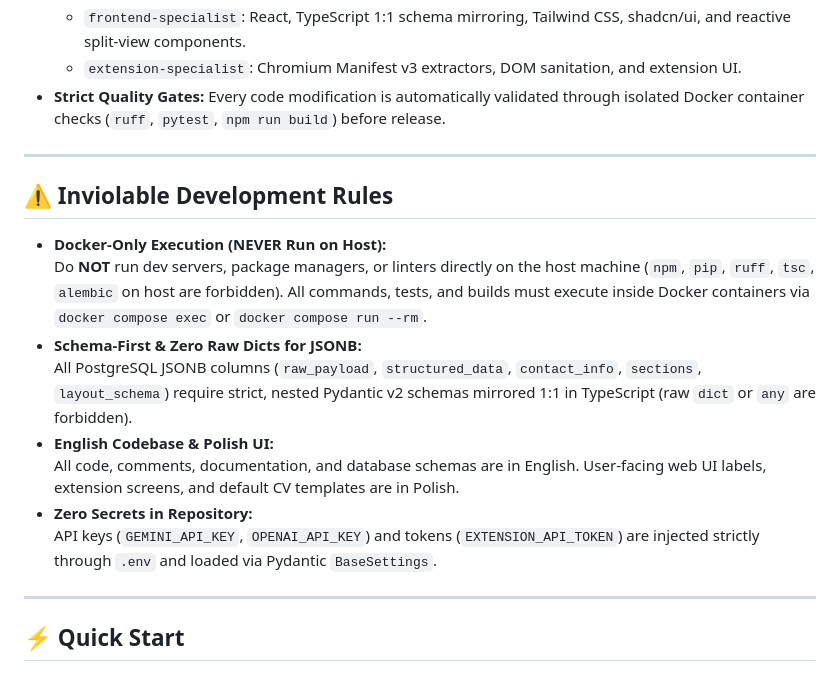
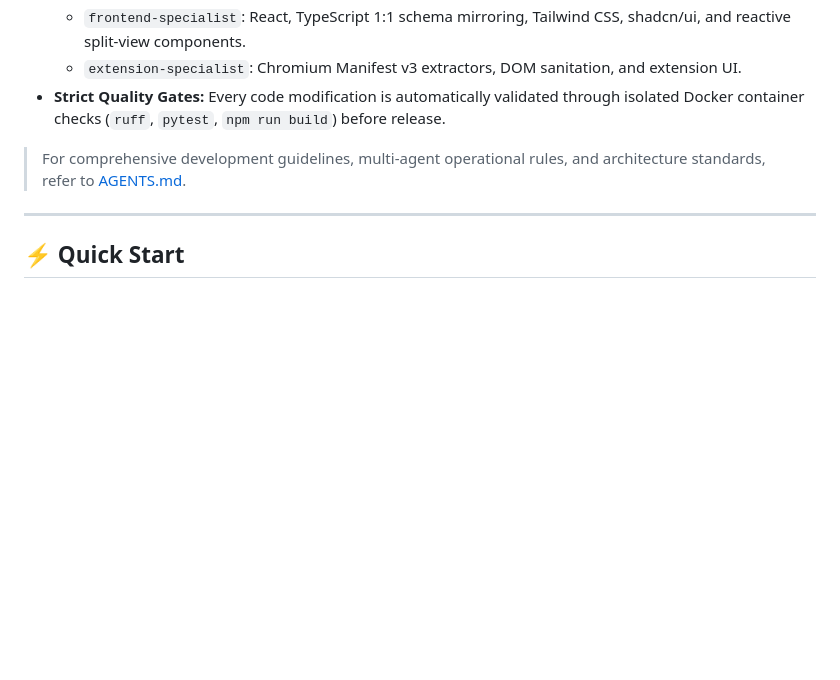
Before and after one commit to Adamad7/kandid-flow, a Markdown page: README.md, the part around the change. Drawn GitHub-style; blank space fills up the shorter version.

Commit message:
docs(readme): remove internal development rules in favor of AGENTS.md link
- Remove verbose Inviolable Development Rules section from public README
- Add direct link to AGENTS.md in the Agentic Software Engineering section for contributor and agent guidelines

```diff
--- a/README.md
+++ b/README.md
@@ -118,18 +118,7 @@ KandidFlow was designed and built utilizing **Agentic Software Engineering** pri
   - `extension-specialist`: Chromium Manifest v3 extractors, DOM sanitation, and extension UI.
 - **Strict Quality Gates:** Every code modification is automatically validated through isolated Docker container checks (`ruff`, `pytest`, `npm run build`) before release.
 
----
-
-## ⚠️ Inviolable Development Rules
-
-- **Docker-Only Execution (NEVER Run on Host):**
-  Do **NOT** run dev servers, package managers, or linters directly on the host machine (`npm`, `pip`, `ruff`, `tsc`, `alembic` on host are forbidden). All commands, tests, and builds must execute inside Docker containers via `docker compose exec` or `docker compose run --rm`.
-- **Schema-First & Zero Raw Dicts for JSONB:**
-  All PostgreSQL JSONB columns (`raw_payload`, `structured_data`, `contact_info`, `sections`, `layout_schema`) require strict, nested Pydantic v2 schemas mirrored 1:1 in TypeScript (raw `dict` or `any` are forbidden).
-- **English Codebase & Polish UI:**
-  All code, comments, documentation, and database schemas are in English. User-facing web UI labels, extension screens, and default CV templates are in Polish.
-- **Zero Secrets in Repository:**
-  API keys (`GEMINI_API_KEY`, `OPENAI_API_KEY`) and tokens (`EXTENSION_API_TOKEN`) are injected strictly through `.env` and loaded via Pydantic `BaseSettings`.
+> For comprehensive development guidelines, multi-agent operational rules, and architecture standards, refer to [AGENTS.md](AGENTS.md).
 
 ---
 
```
